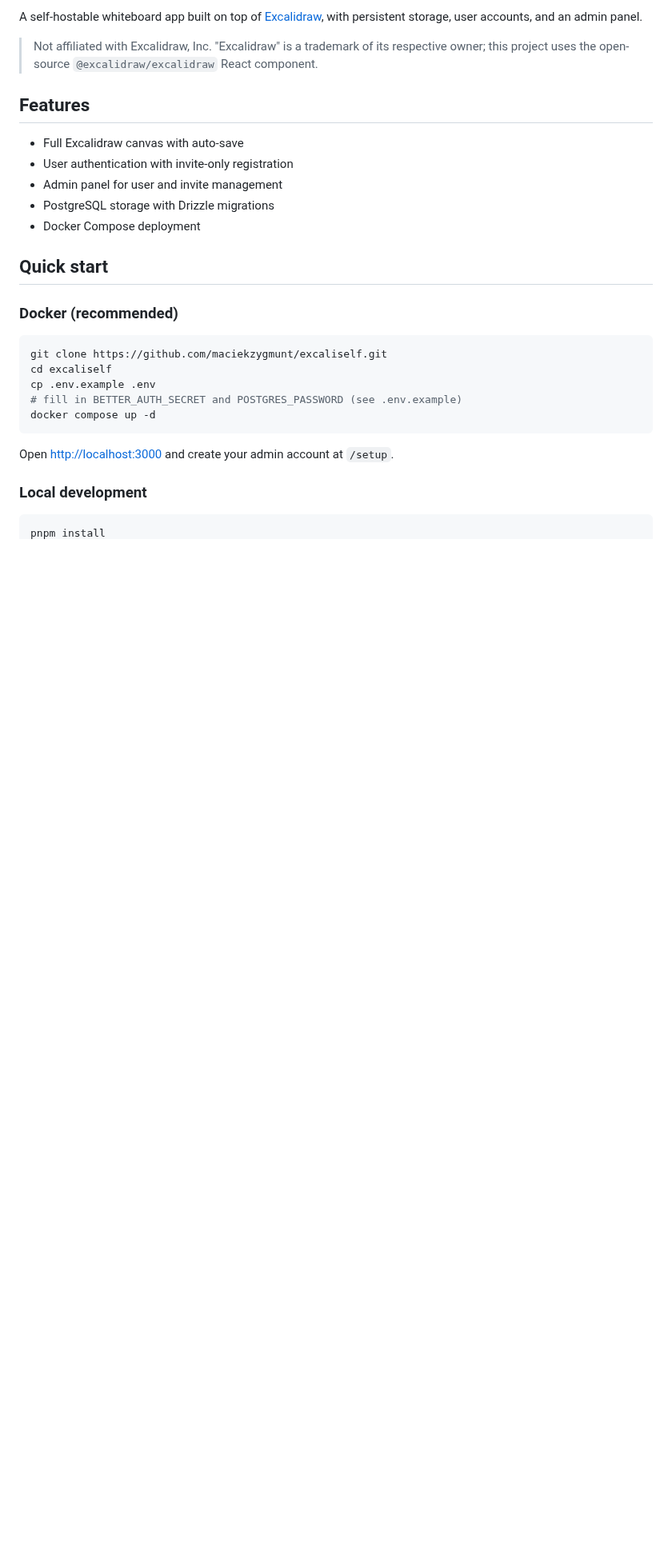
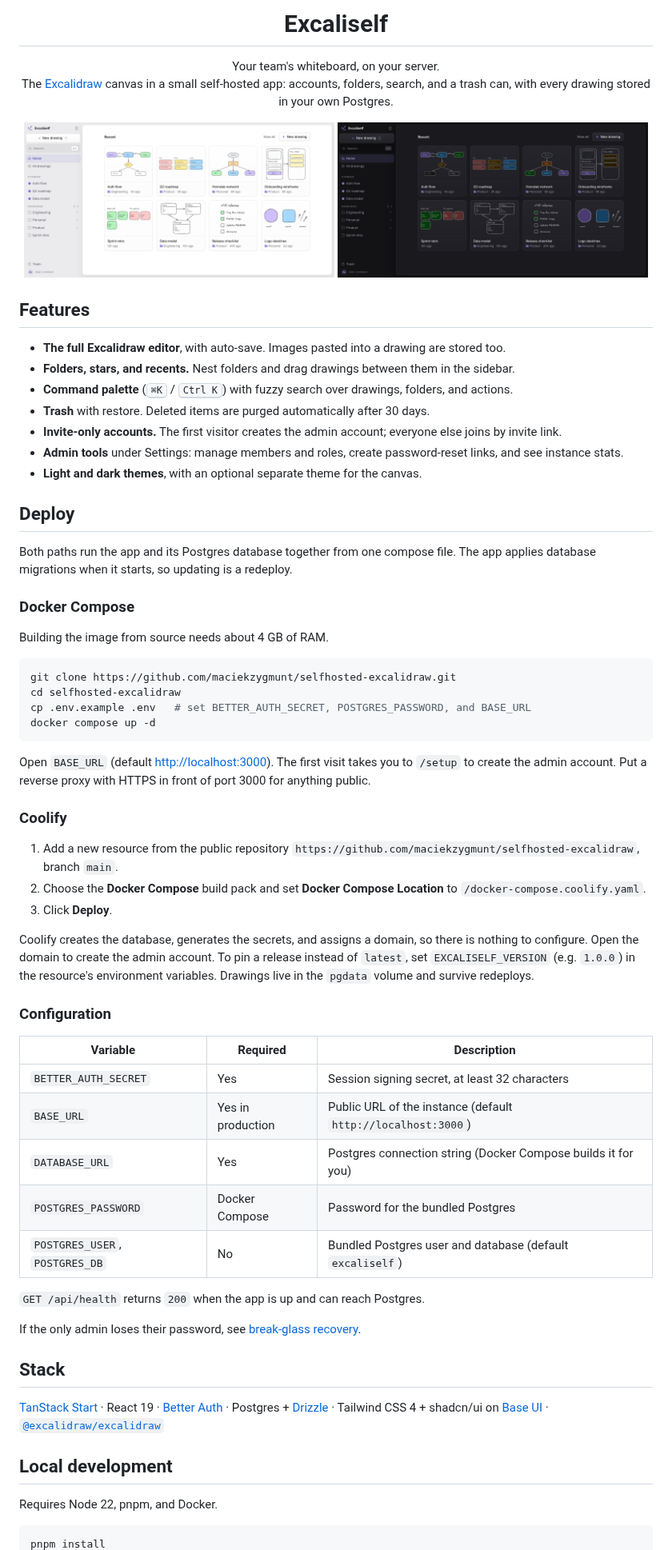
Before and after one commit to maciekzygmunt/excaliself, a Markdown page: README.md, the part around one of its changes. Shown at 80% size. GitHub-like rendering; pictures changed too: docs/images/home-dark.png (added), docs/images/home-light.png (added); blank space fills up the shorter version.

Commit message:
docs: rewrite README for the open-source release (#144)

````diff
--- a/README.md
+++ b/README.md
@@ -2,34 +4,86 @@
 
-A self-hostable whiteboard app built on top of [Excalidraw](https://excalidraw.com),
-with persistent storage, user accounts, and an admin panel.
+<h1 align="center">Excaliself</h1>
 
-> Not affiliated with Excalidraw, Inc. "Excalidraw" is a trademark of its
-> respective owner; this project uses the open-source `@excalidraw/excalidraw`
-> React component.
+<p align="center">
+  Your team's whiteboard, on your server.<br>
+  The <a href="https://excalidraw.com">Excalidraw</a> canvas in a small self-hosted app: accounts, folders, search,
+  and a trash can, with every drawing stored in your own Postgres.
+</p>
+
+<p align="center">
+  <img src="docs/images/home-light.png" width="49%" alt="Excaliself home screen in the light theme: a sidebar with starred drawings and folders next to a grid of drawing previews">
+  <img src="docs/images/home-dark.png" width="49%" alt="The same home screen in the dark theme">
+</p>
 
 ## Features
 
-- Full Excalidraw canvas with auto-save
-- User authentication with invite-only registration
-- Admin panel for user and invite management
-- PostgreSQL storage with Drizzle migrations
-- Docker Compose deployment
+- **The full Excalidraw editor**, with auto-save. Images pasted into a drawing are stored too.
+- **Folders, stars, and recents.** Nest folders and drag drawings between them in the sidebar.
+- **Command palette** (<kbd>⌘K</kbd> / <kbd>Ctrl K</kbd>) with fuzzy search over drawings, folders, and actions.
+- **Trash** with restore. Deleted items are purged automatically after 30 days.
+- **Invite-only accounts.** The first visitor creates the admin account; everyone else joins by invite link.
+- **Admin tools** under Settings: manage members and roles, create password-reset links, and see instance stats.
+- **Light and dark themes**, with an optional separate theme for the canvas.
 
-## Quick start
+## Deploy
 
-### Docker (recommended)
+Both paths run the app and its Postgres database together from one compose file.
+The app applies database migrations when it starts, so updating is a redeploy.
+
+### Docker Compose
+
+Building the image from source needs about 4 GB of RAM.
 
 ```bash
-git clone https://github.com/maciekzygmunt/excaliself.git
-cd excaliself
-cp .env.example .env
-# fill in BETTER_AUTH_SECRET and POSTGRES_PASSWORD (see .env.example)
+git clone https://github.com/maciekzygmunt/selfhosted-excalidraw.git
+cd selfhosted-excalidraw
+cp .env.example .env   # set BETTER_AUTH_SECRET, POSTGRES_PASSWORD, and BASE_URL
 docker compose up -d
 ```
 
-Open <http://localhost:3000> and create your admin account at `/setup`.
+Open `BASE_URL` (default <http://localhost:3000>). The first visit takes you to
+`/setup` to create the admin account. Put a reverse proxy with HTTPS in front of
+port 3000 for anything public.
 
-### Local development
+### Coolify
+
+1. Add a new resource from the public repository
+   `https://github.com/maciekzygmunt/selfhosted-excalidraw`, branch `main`.
+2. Choose the **Docker Compose** build pack and set **Docker Compose Location** to
+   `/docker-compose.coolify.yaml`.
+3. Click **Deploy**.
+
+Coolify creates the database, generates the secrets, and assigns a domain, so
+there is nothing to configure. Open the domain to create the admin account.
+To pin a release instead of `latest`, set
+`EXCALISELF_VERSION` (e.g. `1.0.0`) in the resource's environment variables.
+Drawings live in the `pgdata` volume and survive redeploys.
+
+### Configuration
+
+| Variable | Required | Description |
+|---|---|---|
+| `BETTER_AUTH_SECRET` | Yes | Session signing secret, at least 32 characters |
+| `BASE_URL` | Yes in production | Public URL of the instance (default `http://localhost:3000`) |
+| `DATABASE_URL` | Yes | Postgres connection string (Docker Compose builds it for you) |
+| `POSTGRES_PASSWORD` | Docker Compose | Password for the bundled Postgres |
+| `POSTGRES_USER`, `POSTGRES_DB` | No | Bundled Postgres user and database (default `excaliself`) |
+
+`GET /api/health` returns `200` when the app is up and can reach Postgres.
+
+If the only admin loses their password, see
+[break-glass recovery](./docs/break-glass-recovery.md).
+
+## Stack
+
+[TanStack Start](https://tanstack.com/start) · React 19 ·
+[Better Auth](https://www.better-auth.com) · Postgres + [Drizzle](https://orm.drizzle.team) ·
+Tailwind CSS 4 + shadcn/ui on [Base UI](https://base-ui.com) ·
+[`@excalidraw/excalidraw`](https://github.com/excalidraw/excalidraw)
+
+## Local development
+
+Requires Node 22, pnpm, and Docker.
 
 ```bash
 pnpm install
````
Also changed, not shown: other parts of README.md (+11 -67 lines).
